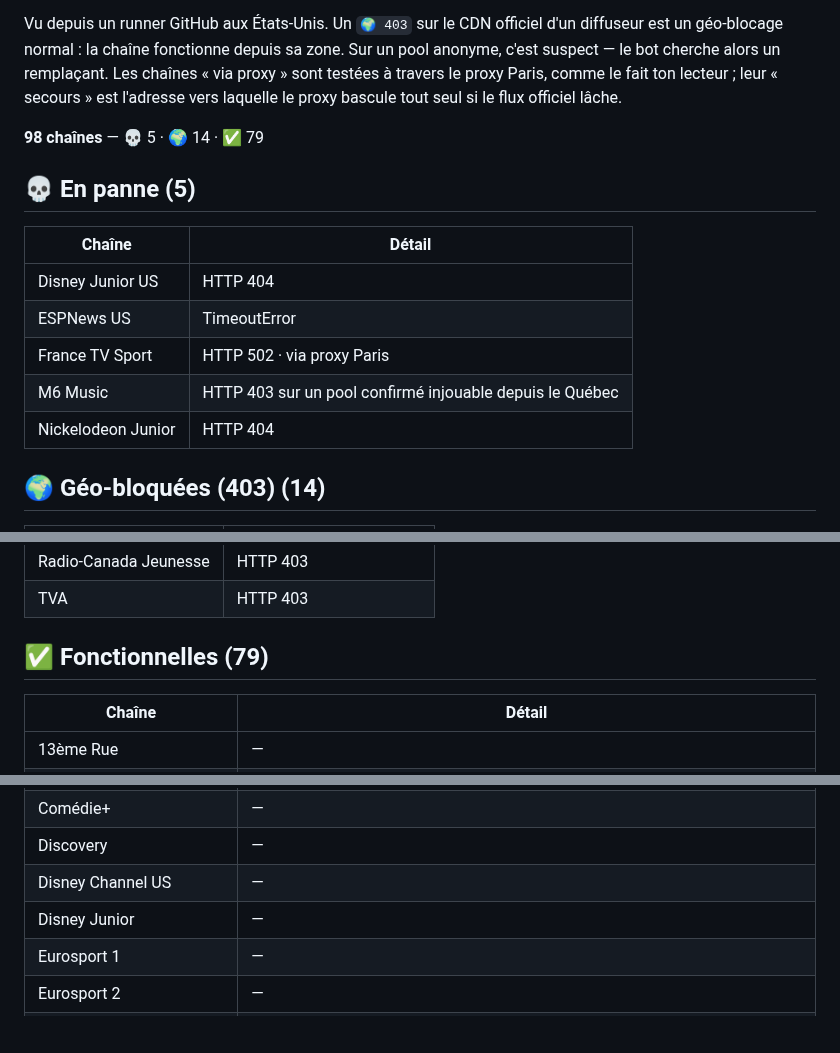
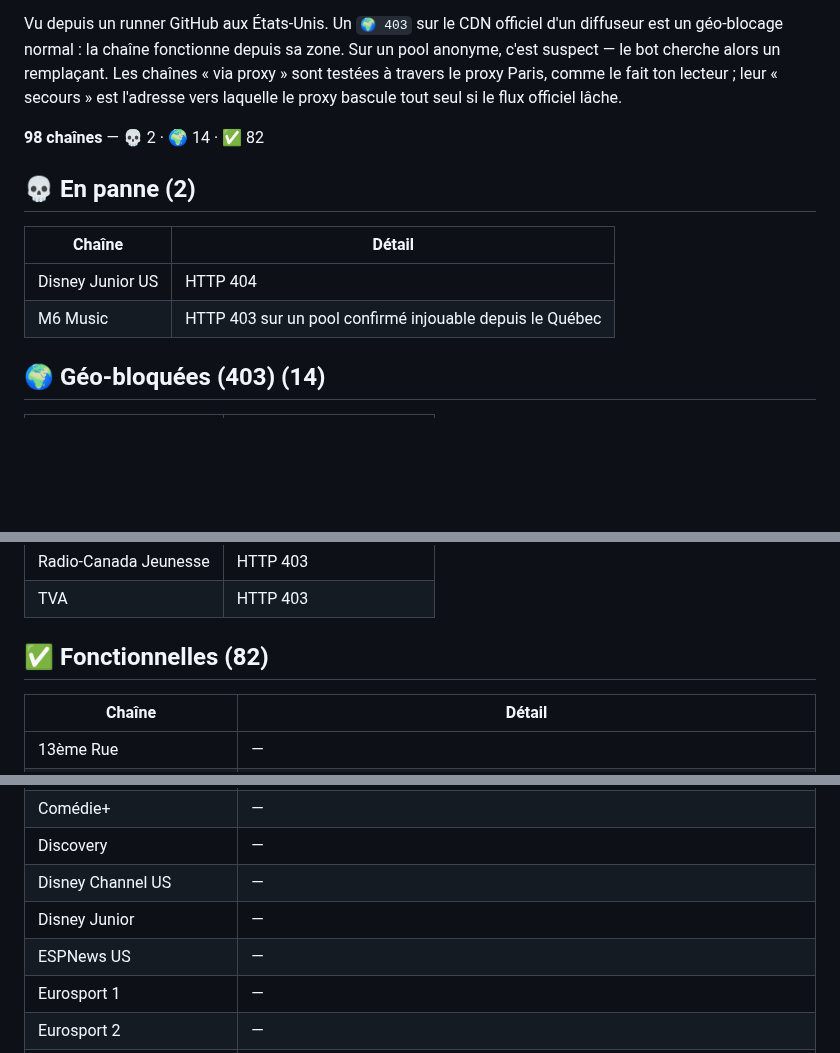
Before and after one commit to Benesty/iptv, a Markdown page: ETAT.md, 3 parts joined by grey strips. Drawn GitHub-style; blank space fills up the shorter version.

Commit message:
Auto-heal: état des chaînes 2026-09-24 11:32

```diff
--- a/ETAT.md
+++ b/ETAT.md
@@ -4,18 +4,15 @@ _Mis à jour automatiquement par le bot le 2026-09-24 04:16 UTC._
 
 Vu depuis un runner GitHub aux États-Unis. Un `🌍 403` sur le CDN officiel d'un diffuseur est un géo-blocage normal : la chaîne fonctionne depuis sa zone. Sur un pool anonyme, c'est suspect — le bot cherche alors un remplaçant. Les chaînes « via proxy » sont testées à travers le proxy Paris, comme le fait ton lecteur ; leur « secours » est l'adresse vers laquelle le proxy bascule tout seul si le flux officiel lâche.
 
-**98 chaînes** — 💀 5 · 🌍 14 · ✅ 79
+**98 chaînes** — 💀 2 · 🌍 14 · ✅ 82
 
 
-## 💀 En panne (5)
+## 💀 En panne (2)
 
 | Chaîne | Détail |
 |---|---|
 | Disney Junior US | HTTP 404 |
-| ESPNews US | TimeoutError |
-| France TV Sport | HTTP 502 · via proxy Paris |
 | M6 Music | HTTP 403 sur un pool confirmé injouable depuis le Québec |
-| Nickelodeon Junior | HTTP 404 |
 
 ## 🌍 Géo-bloquées (403) (14)
 
@@ -36,7 +33,7 @@ Vu depuis un runner GitHub aux États-Unis. Un `🌍 403` sur le CDN officiel d'
 | Radio-Canada Jeunesse | HTTP 403 |
 | TVA | HTTP 403 |
 
-## ✅ Fonctionnelles (79)
+## ✅ Fonctionnelles (82)
 
 | Chaîne | Détail |
 |---|---|
@@ -67,6 +64,7 @@ Vu depuis un runner GitHub aux États-Unis. Un `🌍 403` sur le CDN officiel d'
 | Discovery | — |
 | Disney Channel US | — |
 | Disney Junior | — |
+| ESPNews US | — |
 | Eurosport 1 | — |
 | Eurosport 2 | — |
 | Food Network US | — |
```
Also changed, not shown: other parts of ETAT.md (+3 -1 lines).
